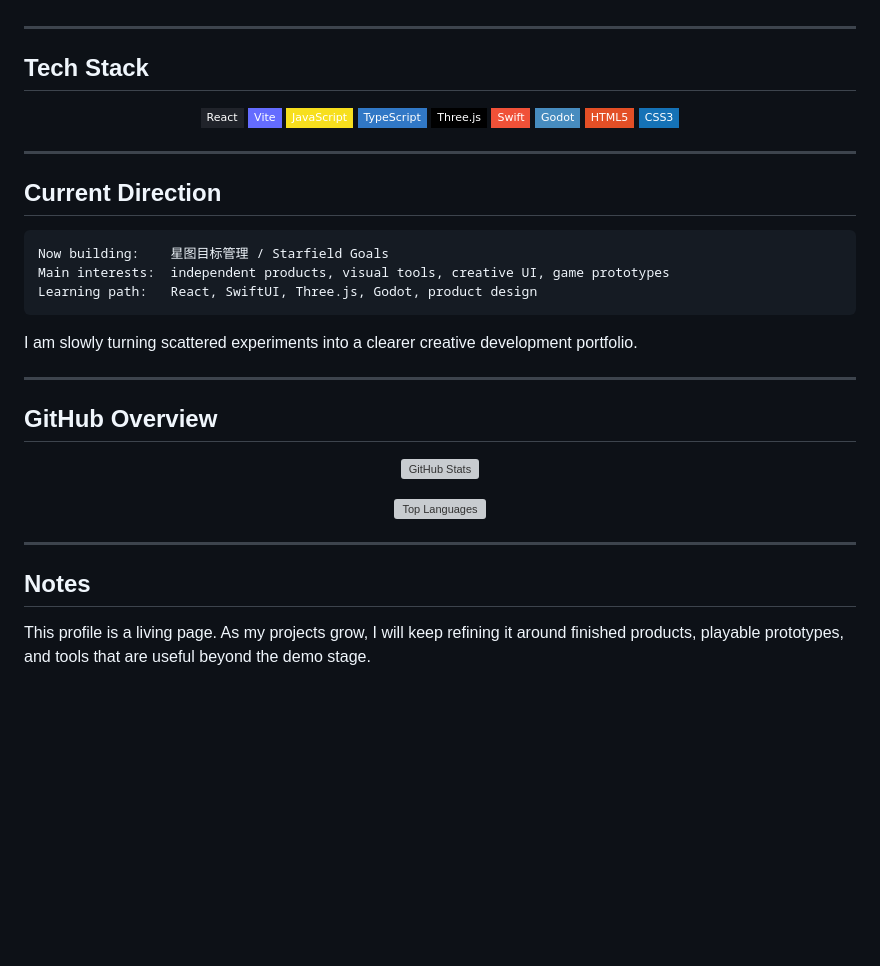
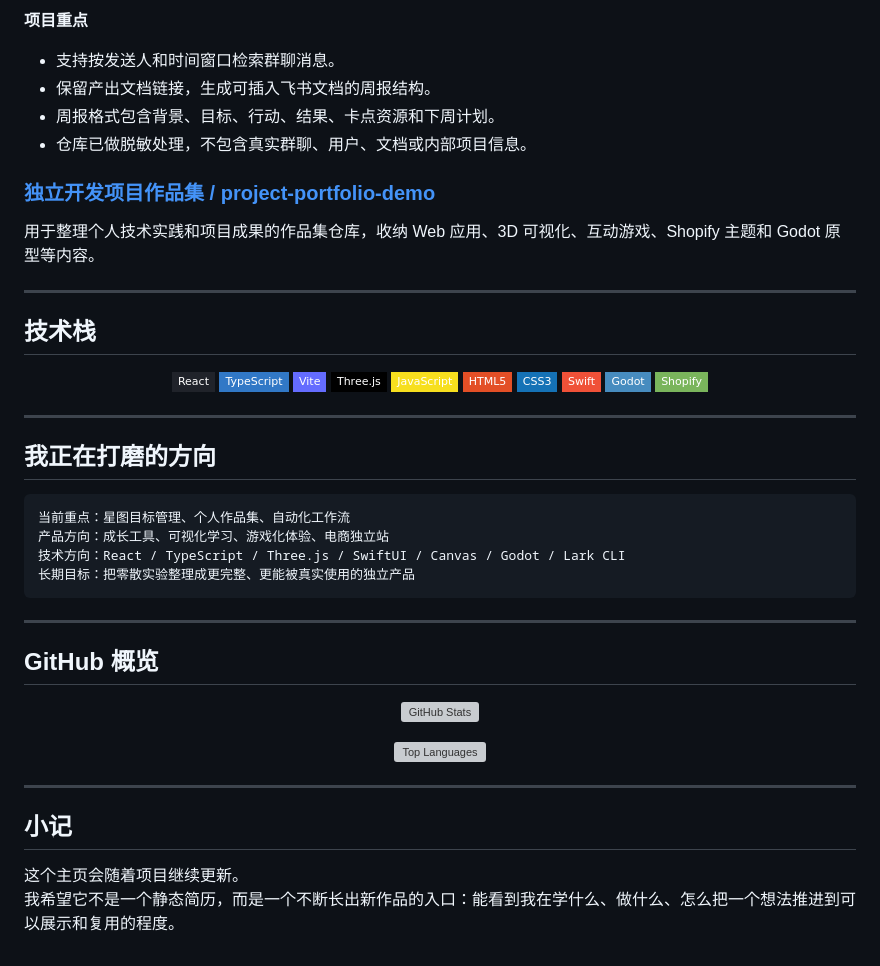
Before and after one commit to dontttbefly-sketch/dontttbefly-sketch, a Markdown page: README.md, the part around one of its changes. Rendered like a GitHub page; badges without logos; blank space fills up the shorter version; grey boxes are pictures that could not be loaded.

Commit message:
Update profile README in Chinese

````diff
--- a/README.md
+++ b/README.md
@@ -57,37 +82,47 @@ A collection of independent development demos covering product ideas, frontend b
+**项目重点**
+
+- 支持按发送人和时间窗口检索群聊消息。
+- 保留产出文档链接，生成可插入飞书文档的周报结构。
+- 周报格式包含背景、目标、行动、结果、卡点资源和下周计划。
+- 仓库已做脱敏处理，不包含真实群聊、用户、文档或内部项目信息。
+
+### [独立开发项目作品集 / project-portfolio-demo](https://github.com/dontttbefly-sketch/project-portfolio-demo)
+
+用于整理个人技术实践和项目成果的作品集仓库，收纳 Web 应用、3D 可视化、互动游戏、Shopify 主题和 Godot 原型等内容。
 
 ---
 
-## Tech Stack
+## 技术栈
 
 <div align="center">
 
 ![React](https://img.shields.io/badge/React-20232a?style=flat-square&logo=react&logoColor=61dafb)
+![TypeScript](https://img.shields.io/badge/TypeScript-3178c6?style=flat-square&logo=typescript&logoColor=ffffff)
 ![Vite](https://img.shields.io/badge/Vite-646cff?style=flat-square&logo=vite&logoColor=ffffff)
+![Three.js](https://img.shields.io/badge/Three.js-000000?style=flat-square&logo=threedotjs&logoColor=ffffff)
 ![JavaScript](https://img.shields.io/badge/JavaScript-f7df1e?style=flat-square&logo=javascript&logoColor=111111)
-![TypeScript](https://img.shields.io/badge/TypeScript-3178c6?style=flat-square&logo=typescript&logoColor=ffffff)
-![Three.js](https://img.shields.io/badge/Three.js-000000?style=flat-square&logo=threedotjs&logoColor=ffffff)
+![HTML5](https://img.shields.io/badge/HTML5-e34f26?style=flat-square&logo=html5&logoColor=ffffff)
+![CSS3](https://img.shields.io/badge/CSS3-1572b6?style=flat-square&logo=css3&logoColor=ffffff)
 ![Swift](https://img.shields.io/badge/Swift-f05138?style=flat-square&logo=swift&logoColor=ffffff)
 ![Godot](https://img.shields.io/badge/Godot-478cbf?style=flat-square&logo=godotengine&logoColor=ffffff)
-![HTML5](https://img.shields.io/badge/HTML5-e34f26?style=flat-square&logo=html5&logoColor=ffffff)
-![CSS3](https://img.shields.io/badge/CSS3-1572b6?style=flat-square&logo=css3&logoColor=ffffff)
+![Shopify](https://img.shields.io/badge/Shopify-7ab55c?style=flat-square&logo=shopify&logoColor=ffffff)
 
 </div>
 
 ---
 
-## Current Direction
+## 我正在打磨的方向
 
 ```text
-Now building:    星图目标管理 / Starfield Goals
-Main interests:  independent products, visual tools, creative UI, game prototypes
-Learning path:   React, SwiftUI, Three.js, Godot, product design
+当前重点：星图目标管理、个人作品集、自动化工作流
+产品方向：成长工具、可视化学习、游戏化体验、电商独立站
+技术方向：React / TypeScript / Three.js / SwiftUI / Canvas / Godot / Lark CLI
+长期目标：把零散实验整理成更完整、更能被真实使用的独立产品
 ```
-
-I am slowly turning scattered experiments into a clearer creative development portfolio.
 
 ---
 
-## GitHub Overview
+## GitHub 概览
 
 <div align="center">
 
@@ -99,6 +134,7 @@ I am slowly turning scattered experiments into a clearer creative development po
 
 ---
 
-## Notes
+## 小记
 
-This profile is a living page. As my projects grow, I will keep refining it around finished products, playable prototypes, and tools that are useful beyond the demo stage.
+这个主页会随着项目继续更新。<br>
+我希望它不是一个静态简历，而是一个不断长出新作品的入口：能看到我在学什么、做什么、怎么把一个想法推进到可以展示和复用的程度。
````
Also changed, not shown: other parts of README.md (+58 -33 lines).
